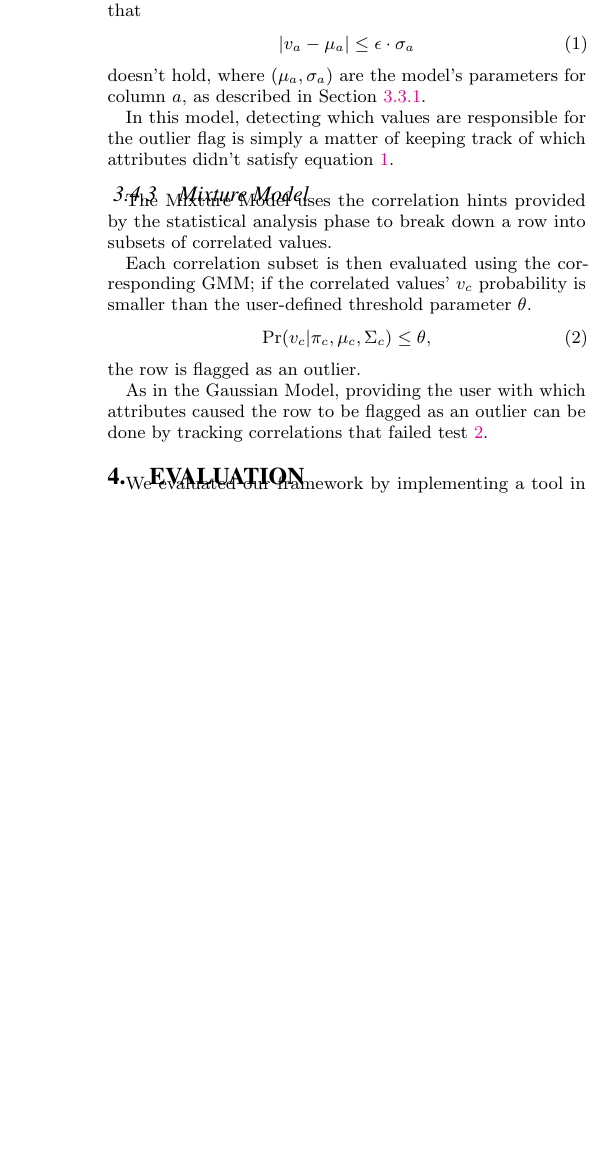
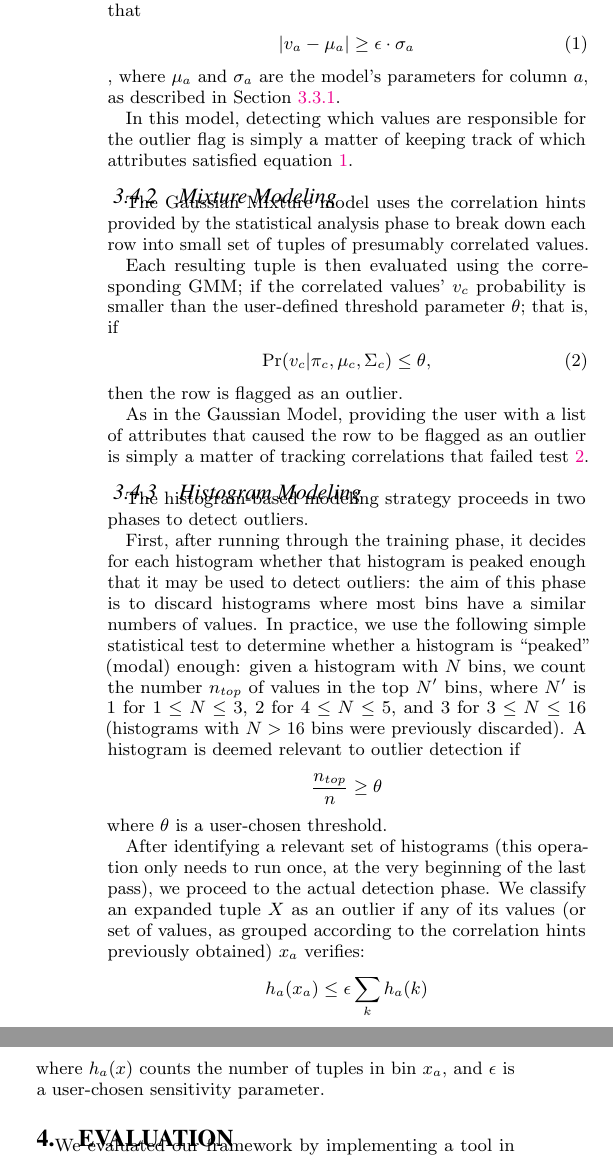
Before and after one commit to cpitclaudel/dBoost, a LaTeX document (paper/paper.tex, which reads paper/outlier_detection.tex): part of one column of page 4 of 5 before the commit and two parts of the columns of page 4 of 6 after it, the two joined at a grey line, cut so that both start at the same text, the shorter picture padded with empty space. Compiled offline with pdfLaTeX.

Commit message:
Make a pass on outlier detection and flesh out the histogram subsubsection

```diff
--- a/paper/outlier_detection.tex
+++ b/paper/outlier_detection.tex
@@ -10,20 +6,32 @@ The Gaussian Model uses each numerical value's distance to the mean as its crite
-Given a tolerance parameter $\epsilon$, a row is flagged as an outlier if at least one of its attributes $a$ has a value $v_a$ such that
+\subsubsection{Simple Gaussian Modeling}
+The simple Gaussian model measures how much each value differs from the mean computed in the preceding pass to flag outliers. Given a tolerance parameter $\epsilon$, a row is deemed an outlier if at least one of its attributes $a$ has a value $v_a$ such that
 \begin{align}
-  |v_a - \mu_a| \leq \epsilon \cdot \sigma_a
+  |v_a - \mu_a| \ge \epsilon \cdot \sigma_a
   \label{eqn:gaussian-outlier}
 \end{align}
-doesn't hold, where $(\mu_a, \sigma_a)$ are the model's parameters for column $a$, as described in Section~\ref{sec:gaus_model}.
+, where $\mu_a$ and $\sigma_a$ are the model's parameters for column $a$, as described in Section~\ref{sec:gaus_model}.
 
-In this model, detecting which values are responsible for the outlier flag is simply a matter of keeping track of which attributes didn't satisfy equation~\ref{eqn:gaussian-outlier}.
+In this model, detecting which values are responsible for the outlier flag is simply a matter of keeping track of which attributes satisfied equation~\ref{eqn:gaussian-outlier}.
 
-\subsubsection{Mixture Model}
-The Mixture Model uses the correlation hints provided by the statistical analysis phase to break down a row into subsets of correlated values.
+\subsubsection{Mixture Modeling}
+The Gaussian Mixture model uses the correlation hints provided by the statistical analysis phase to break down each row into small set of tuples of presumably correlated values.
 
-Each correlation subset is then evaluated using the corresponding GMM; if the correlated values' $v_c$ probability is smaller than the user-defined threshold parameter $\theta$.
+Each resulting tuple is then evaluated using the corresponding GMM; if the correlated values' $v_c$ probability is smaller than the user-defined threshold parameter $\theta$; that is, if
 \begin{align}
   \Pr(v_c | \pi_c, \mu_c, \Sigma_c) \leq \theta,
   \label{eqn:mixture-outlier}
 \end{align}
-the row is flagged as an outlier.
+then the row is flagged as an outlier.
 
-As in the Gaussian Model, providing the user with which attributes caused the row to be flagged as an outlier can be done by tracking correlations that failed test~\ref{eqn:mixture-outlier}.
+As in the Gaussian Model, providing the user with a list of attributes that caused the row to be flagged as an outlier is simply a matter of tracking correlations that failed test~\ref{eqn:mixture-outlier}.
+
+\subsubsection{Histogram Modeling}
+The histogram-based modeling strategy proceeds in two phases to detect outliers.
+
+First, after running through the training phase, it decides for each histogram whether that histogram is peaked enough that it may be used to detect outliers: the aim of this phase is to discard histograms where most bins have a similar numbers of values. In practice, we use the following simple statistical test to determine whether a histogram is ``peaked'' (modal) enough: given a histogram with $N$ bins, we count the number $n_{top}$ of values in the top $N'$ bins, where $N'$ is $1$ for $1 \leq N \leq 3$, $2$ for $4 \leq N \leq 5$, and $3$ for $3 \leq N \leq 16$ (histograms with $N > 16$ bins were previously discarded). A histogram is deemed relevant to outlier detection if
+\[ \frac{n_{top}}{n} \geq \theta \]
+where $\theta$ is a user-chosen threshold.
+
+After identifying a relevant set of histograms (this operation only needs to run once, at the very beginning of the last pass), we proceed to the actual detection phase. We classify an expanded tuple $X$ as an outlier if any of its values (or set of values, as grouped according to the correlation hints previously obtained) $x_a$ verifies:
+\[h_a(x_a) \le \epsilon \sum_k h_a(k)\]
+where $h_a(x)$ counts the number of tuples in bin $x_a$, and $\epsilon$ is a user-chosen sensitivity parameter.
```
Also changed, not shown: paper/outlier_detection.tex (8 more changed lines).
